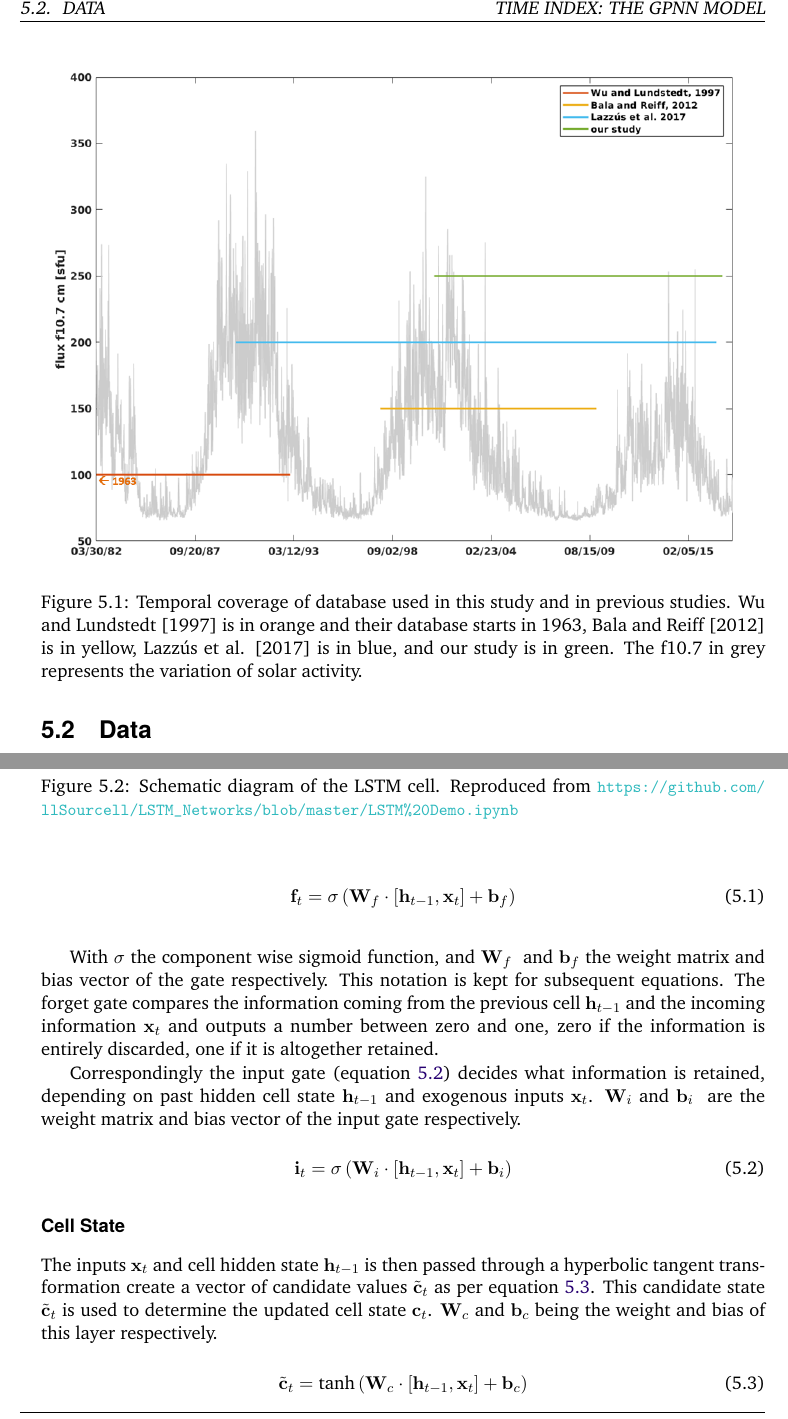
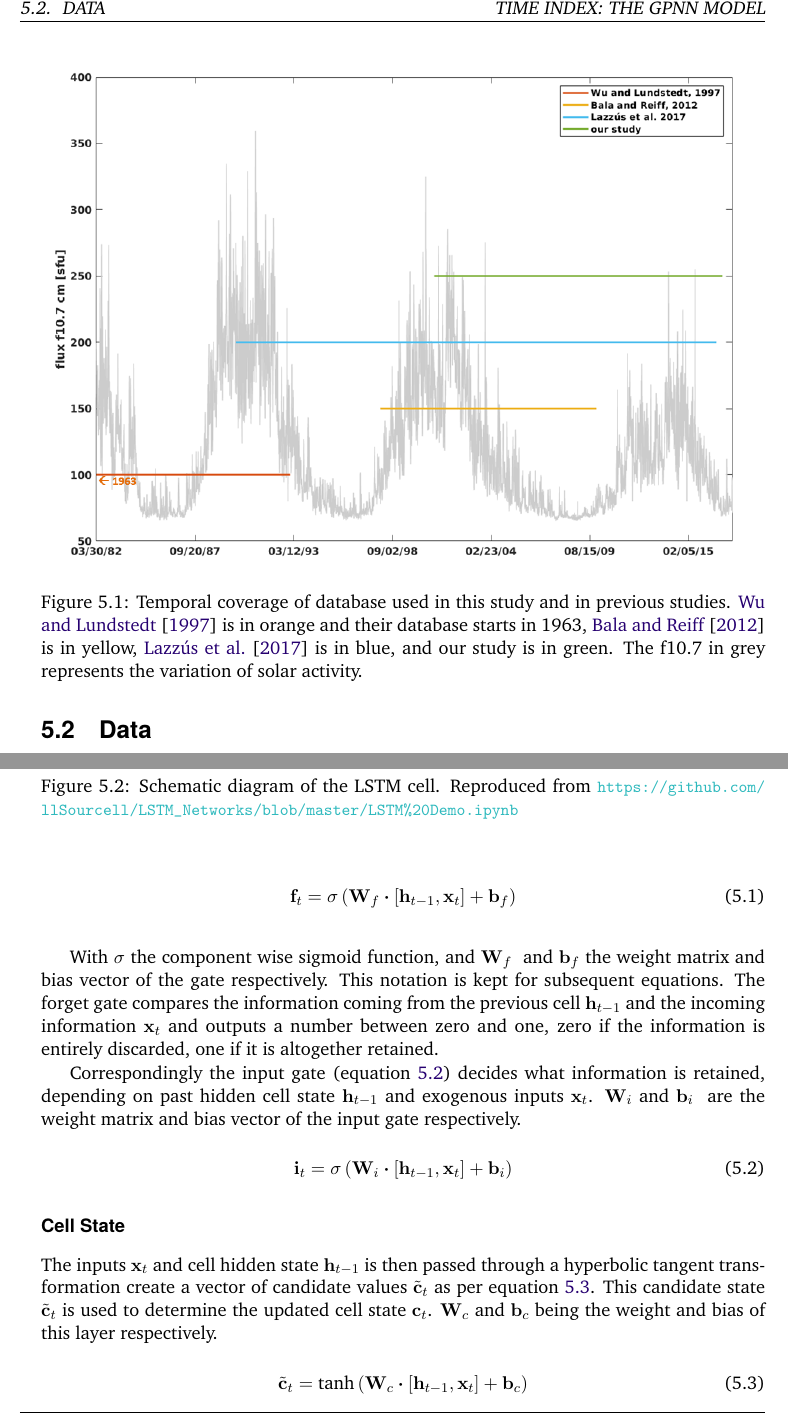
Before and after one commit to dal3006/phd-thesis, a LaTeX thesis (thesis.tex, which reads chapters/chapter_dst_msa.tex): two parts of pages 66 and 68 of 144, joined at a grey line, cut so that both start at the same text. Compiled offline with pdfLaTeX.

Commit message:
[MSA]: Minor mods to dot product symbol  [WIP]

```diff
--- a/chapters/chapter_dst_msa.tex
+++ b/chapters/chapter_dst_msa.tex
@@ -98,7 +98,9 @@ by the GPNN model.
 
 \begin{figure}
 	\includegraphics[width=\textwidth]{image2.png}
-	\caption{Temporal coverage of database used in this study and in previous studies. Wu and Lundstedt [1997] is in orange and their database starts in 1963, Bala and Reiff [2012] is in yellow, Lazzús et al. [2017] is in blue, and our study is in green. The f10.7 in grey represents the variation of solar activity.}
+	\caption{Temporal coverage of database used in this study and in previous studies. \citet{wu1997geomagnetic}
+	is in orange and their database starts in 1963, \citet{Bala2012} is in yellow, \citet{Lazzus} is in blue, and our study is in green.
+	The f10.7 in grey represents the variation of solar activity.}
 	\label{fig:datacoverage}
 \end{figure}
 
@@ -166,7 +169,7 @@ state depending on the information required by the LSTM unit. The important piec
 The forget gate is shown in equation \ref{eq:forgetgate}.
 
 \begin{equation}\label{eq:forgetgate}
- \mathbf{f}_{t} = \sigma  \left( \mathbf{W}_f \cdot  \left[ \mathbf{h}_{t-1}, \mathbf{x}_t \right] +
+ \mathbf{f}_{t} = \sigma  \left( \mathbf{W}_f \boldsymbol{\cdot}  \left[ \mathbf{h}_{t-1}, \mathbf{x}_t \right] +
  \mathbf{b}_f \right)
 \end{equation}
 
@@ -183,7 +186,7 @@ on past hidden cell state $\mathbf{h}_{t-1}$ and exogenous inputs $\mathbf{x}_t$
 \( \mathbf{b}_{i} \) \ are the weight matrix and bias vector of the input gate respectively.
 
 \begin{equation}\label{eq:inputgate}
- \mathbf{i}_{t} = \sigma  \left(\mathbf{W}_{i} \cdot \left[ \mathbf{h}_{t-1}, \mathbf{x}_{t} \right] +
+ \mathbf{i}_{t} = \sigma  \left(\mathbf{W}_{i} \boldsymbol{\cdot} \left[ \mathbf{h}_{t-1}, \mathbf{x}_{t} \right] +
  \mathbf{b}_{i} \right)
 \end{equation}
 
@@ -196,7 +199,7 @@ This candidate state $\tilde{\mathbf{c}}_{t}$ is used to determine the updated c
 
 
 \begin{equation}\label{eq:candidate}
- \tilde{\mathbf{c}}_{t} = \text{tanh} \left( \mathbf{W}_{c} \cdot  \left[ \mathbf{h}_{t-1},\mathbf{x}_t \right] +
+ \tilde{\mathbf{c}}_{t} = \text{tanh} \left( \mathbf{W}_{c} \boldsymbol{\cdot}  \left[ \mathbf{h}_{t-1},\mathbf{x}_t \right] +
  \mathbf{b}_{c} \right)
 \end{equation}
 
```
Also changed, not shown: chapters/chapter_dst_msa.tex (5 more changed lines).
